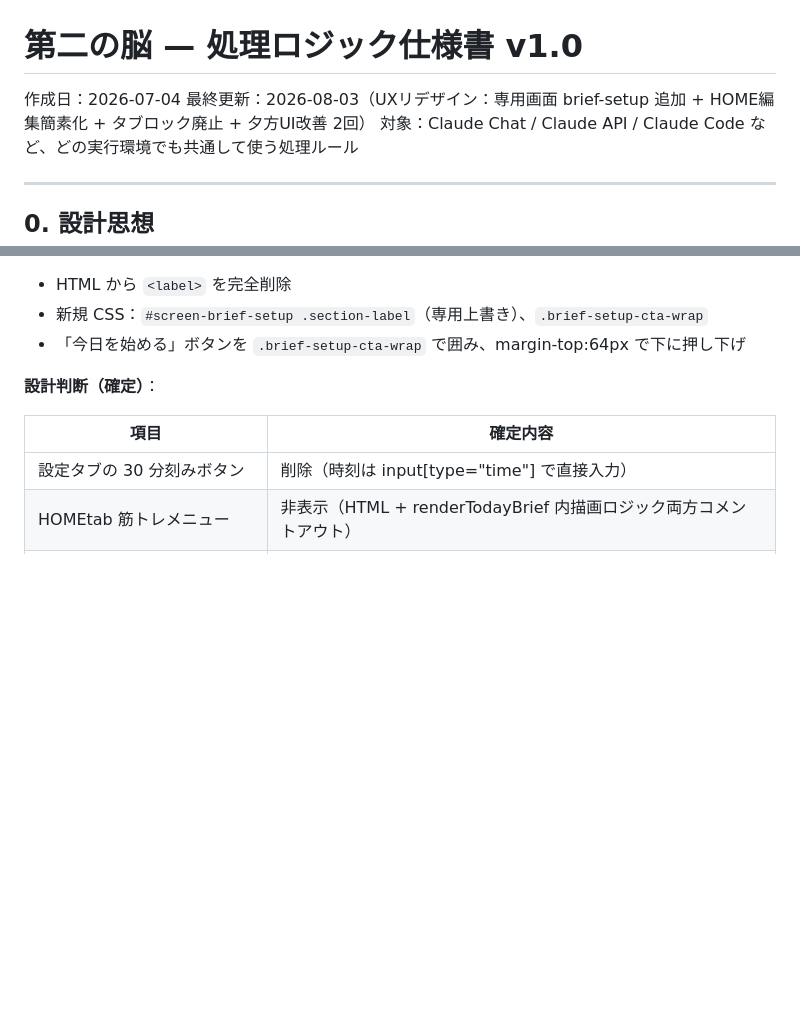
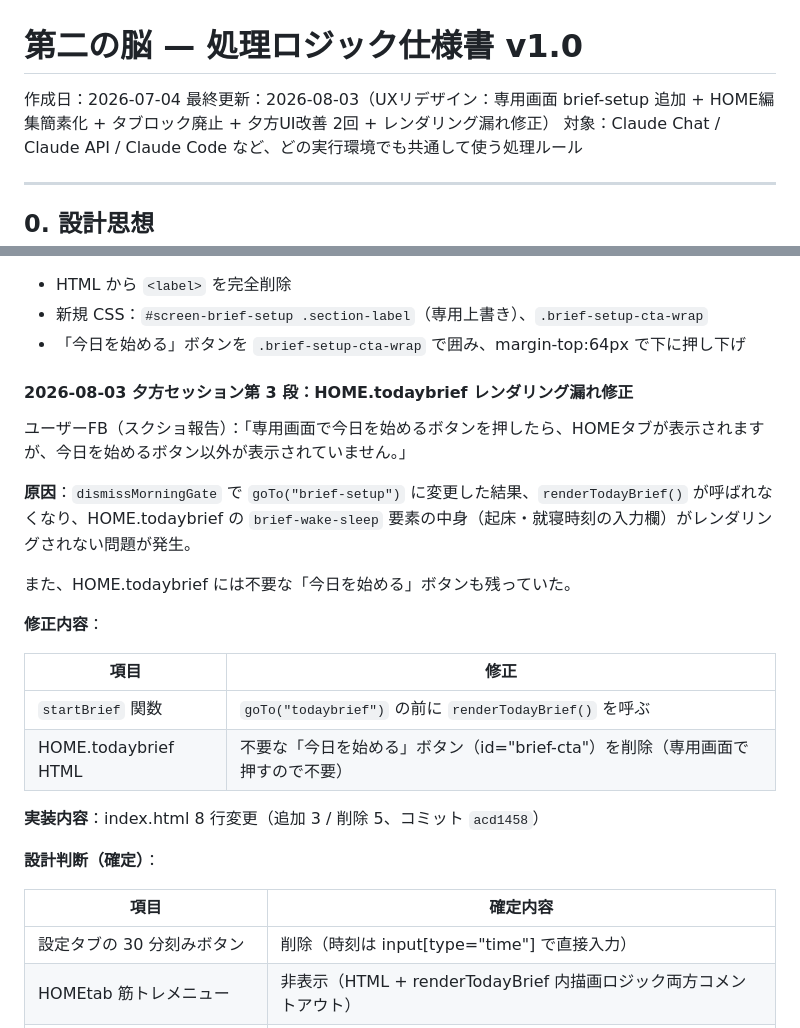
Before and after one commit to Y-takumi/repo-second-brain-app, a Markdown page: 00_処理ロジック仕様書.md, 2 parts joined by grey strips. Drawn GitHub-style; blank space fills up the shorter version.

```diff
--- a/00_処理ロジック仕様書.md
+++ b/00_処理ロジック仕様書.md
@@ -1,7 +1,7 @@
 # 第二の脳 — 処理ロジック仕様書 v1.0
 
 作成日：2026-07-04
-最終更新：2026-08-03（UXリデザイン：専用画面 brief-setup 追加 + HOME編集簡素化 + タブロック廃止 + 夕方UI改善 2回）
+最終更新：2026-08-03（UXリデザイン：専用画面 brief-setup 追加 + HOME編集簡素化 + タブロック廃止 + 夕方UI改善 2回 + レンダリング漏れ修正）
 対象：Claude Chat / Claude API / Claude Code など、どの実行環境でも共通して使う処理ルール
 
 ---
@@ -490,6 +490,23 @@ status: "active"
 - HTML から `<label>` を完全削除
 - 新規 CSS：`#screen-brief-setup .section-label`（専用上書き）、`.brief-setup-cta-wrap`
 - 「今日を始める」ボタンを `.brief-setup-cta-wrap` で囲み、margin-top:64px で下に押し下げ
+
+#### 2026-08-03 夕方セッション第 3 段：HOME.todaybrief レンダリング漏れ修正
+
+ユーザーFB（スクショ報告）：「専用画面で今日を始めるボタンを押したら、HOMEタブが表示されますが、今日を始めるボタン以外が表示されていません。」
+
+**原因**：`dismissMorningGate` で `goTo("brief-setup")` に変更した結果、`renderTodayBrief()` が呼ばれなくなり、HOME.todaybrief の `brief-wake-sleep` 要素の中身（起床・就寝時刻の入力欄）がレンダリングされない問題が発生。
+
+また、HOME.todaybrief には不要な「今日を始める」ボタンも残っていた。
+
+**修正内容**：
+
+| 項目 | 修正 |
+|---|---|
+| `startBrief` 関数 | `goTo("todaybrief")` の前に `renderTodayBrief()` を呼ぶ |
+| HOME.todaybrief HTML | 不要な「今日を始める」ボタン（id="brief-cta"）を削除（専用画面で押すので不要） |
+
+**実装内容**：index.html 8 行変更（追加 3 / 削除 5、コミット `acd1458`）
 
 **設計判断（確定）**：
 
```
Also changed, not shown: docs/TASK_HISTORY.md (+13 -0 lines).
